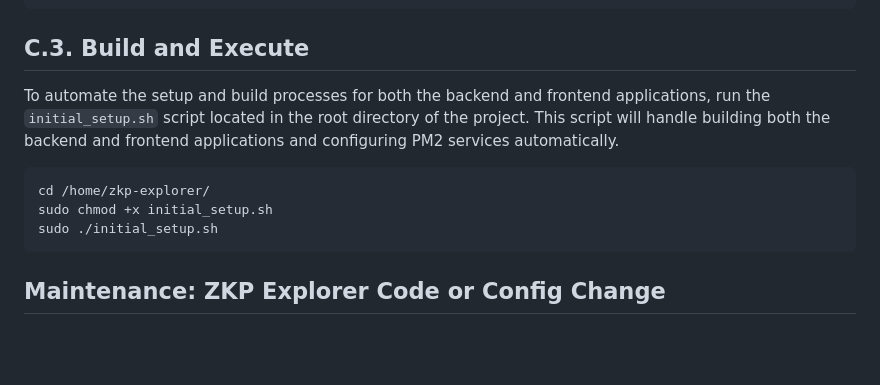
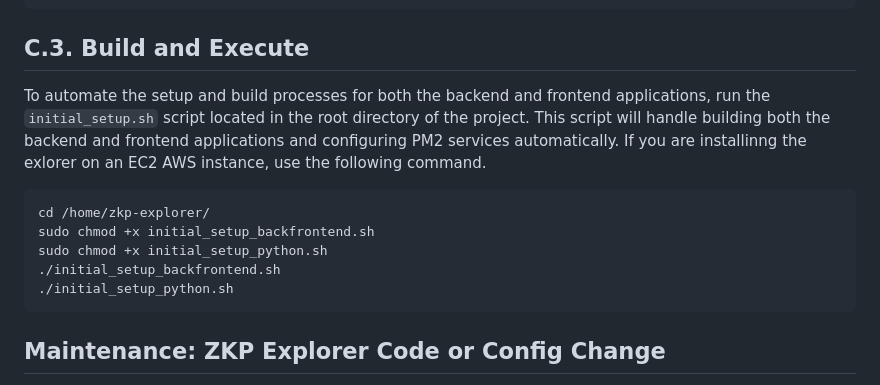
Before and after one commit to neuralarchitects/ZKP-Blockchain-Explorer, a Markdown page: README.md, the part around the change. GitHub-like rendering; blank space fills up the shorter version.

````diff
--- a/README.md
+++ b/README.md
@@ -341,11 +341,13 @@ Inside the `.env` file, past the parameters.
 PORT=4000
 ```
 ## C.3. Build and Execute
-To automate the setup and build processes for both the backend and frontend applications, run the `initial_setup.sh` script located in the root directory of the project. This script will handle building both the backend and frontend applications and configuring PM2 services automatically.
+To automate the setup and build processes for both the backend and frontend applications, run the `initial_setup.sh` script located in the root directory of the project. This script will handle building both the backend and frontend applications and configuring PM2 services automatically. If you are installinng the exlorer on an EC2 AWS instance, use the following command.
    ```
    cd /home/zkp-explorer/
-   sudo chmod +x initial_setup.sh
-   sudo ./initial_setup.sh
+   sudo chmod +x initial_setup_backfrontend.sh
+   sudo chmod +x initial_setup_python.sh
+   ./initial_setup_backfrontend.sh
+   ./initial_setup_python.sh
    ```
 ## Maintenance: ZKP Explorer Code or Config Change
 - Every time Fidesinnova core development team push a new version of the code on GitHub.
````
